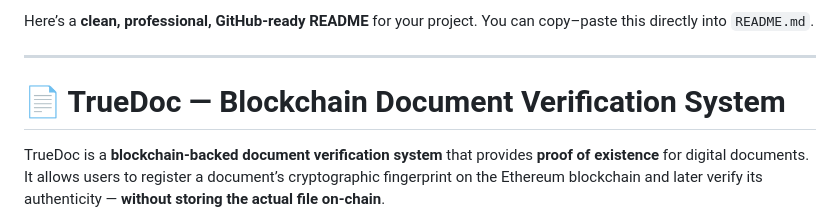
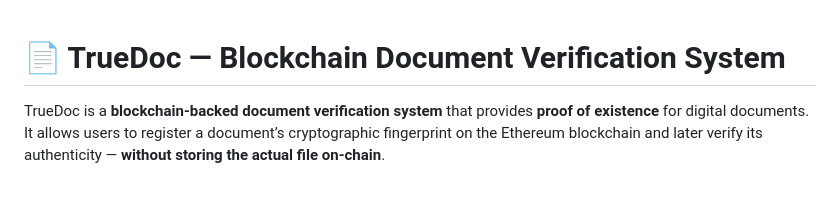
Before and after one commit to wizard-dreamer/TrueDoc, a Markdown page: README.md, the part around the change. Rendered like a GitHub page; blank space fills up the shorter version.

```diff
--- a/README.md
+++ b/README.md
@@ -1,8 +1,3 @@
-Here’s a **clean, professional, GitHub-ready README** for your project.
-You can copy–paste this directly into `README.md`.
-
----
-
 # 📄 TrueDoc — Blockchain Document Verification System
 
 TrueDoc is a **blockchain-backed document verification system** that provides **proof of existence** for digital documents.
```
